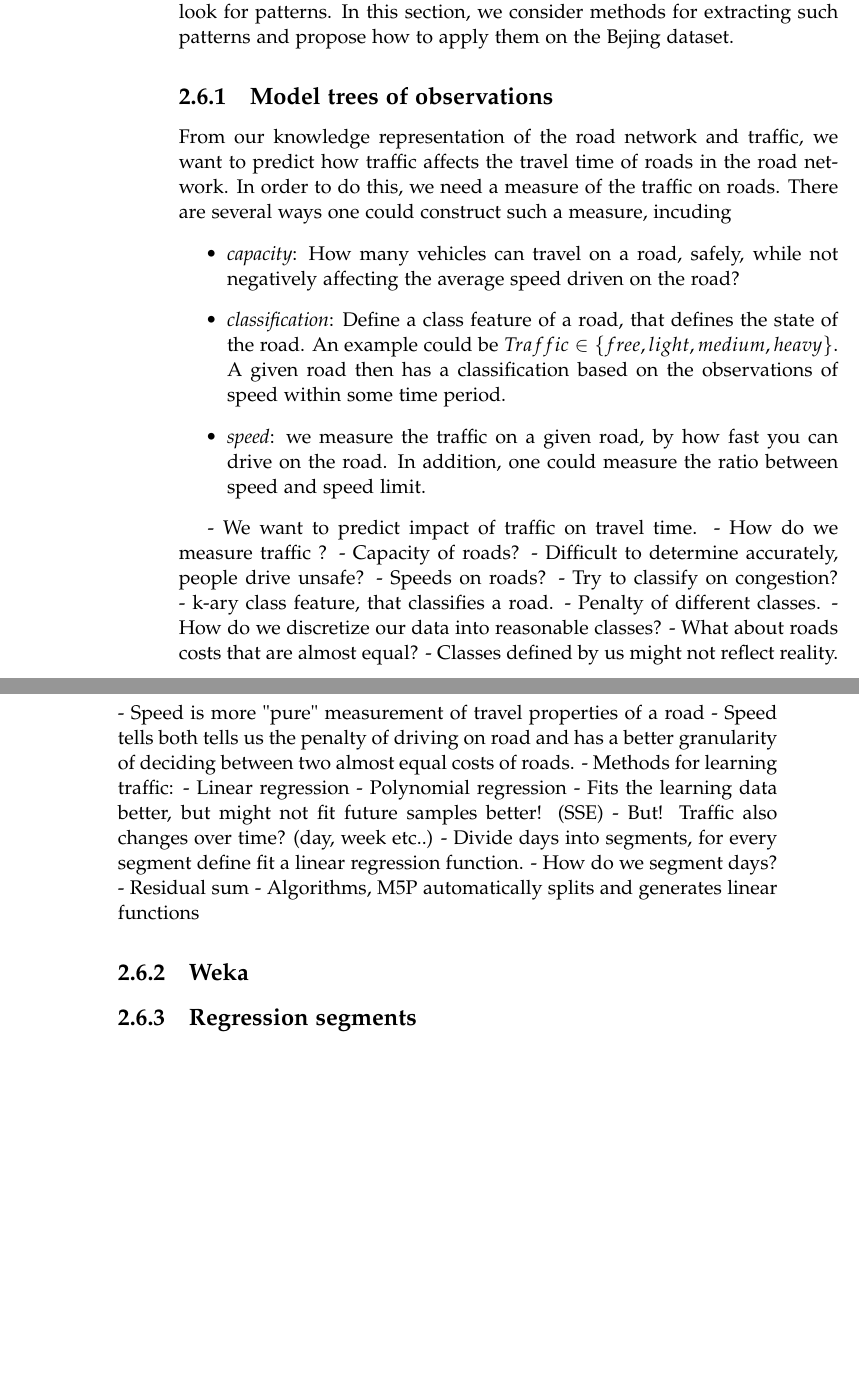
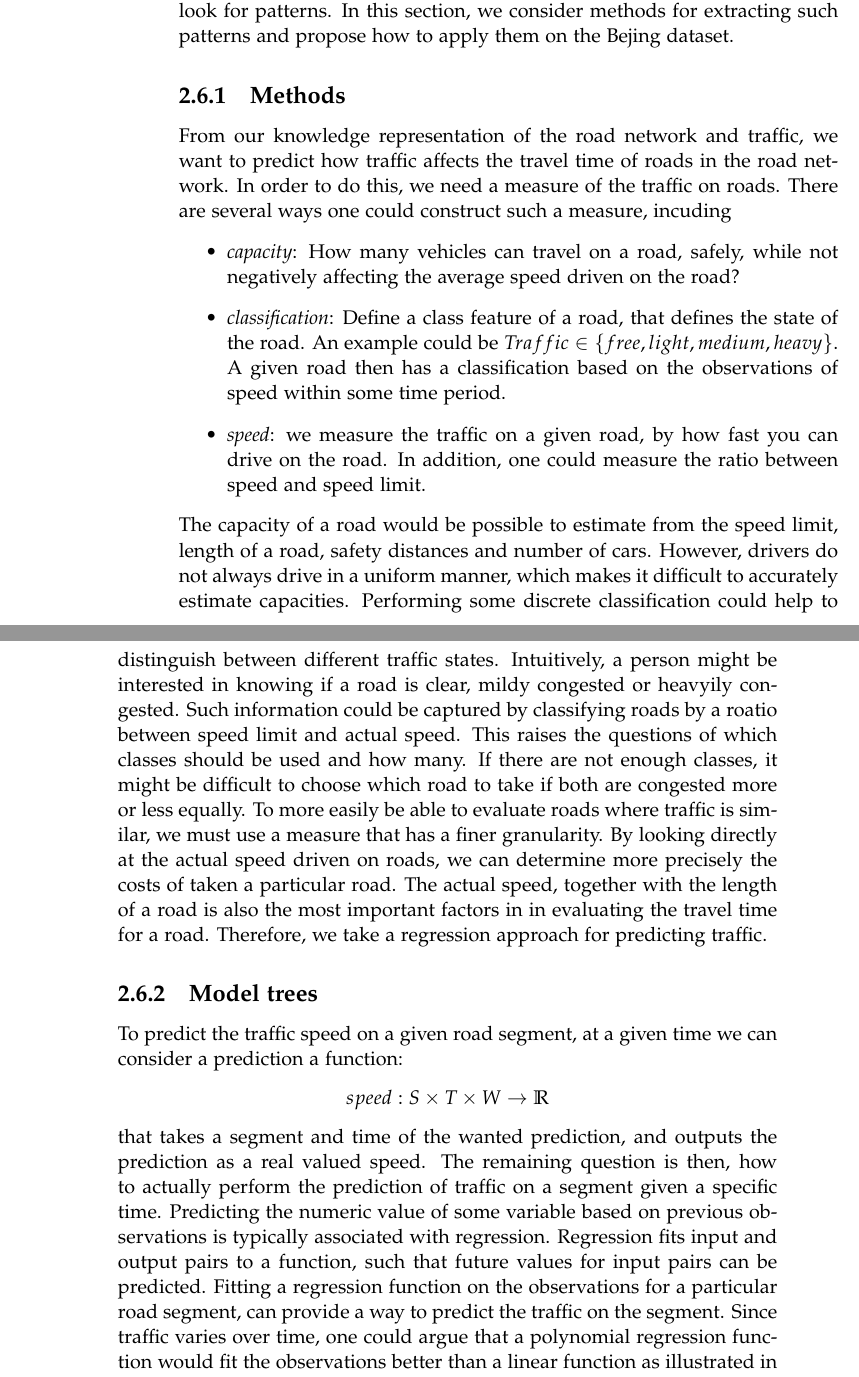
Before and after one commit to MortenRP/P5, a LaTeX thesis (report/master.tex, which reads report/sections/data-mining.tex): two parts of pages 32 and 33 of 43 before the commit and two parts of pages 32 and 33 of 45 after it, joined at a grey line, cut so that both start at the same text, the shorter picture padded with empty space. Compiled offline with pdfLaTeX.

Commit message:
started model trees section. WIP

```diff
--- a/report/sections/data-mining.tex
+++ b/report/sections/data-mining.tex
@@ -3,13 +3,20 @@
 % What is this section for?
 % How? --> follows from the subsections.
 In order to reason about the traffic in Beijing, and provide some measure of how the previous traffic possibly affects our belief in how the future traffic situation will be in the road network, we analyse the preprocessed data to look for patterns. In this section, we consider methods for extracting such patterns and propose how to apply them on the Bejing dataset.
-
-
-\subsection{Model trees of observations}\label{patterns:model-trees}
+\subsection{Methods}\label{patterns:methods}
 From our knowledge representation of the road network and traffic, we want to predict how traffic affects the travel time of roads in the road network. In order to do this, we need a measure of the traffic on roads. There are several ways one could construct such a measure, incuding
 \begin{itemize}
 \item \emph{capacity}: How many vehicles can travel on a road, safely, while not negatively affecting the average speed driven on the road?
 \item \emph{classification}: Define a class feature of a road, that defines the state of the road. An example could be $Traffic \in \{free, light, medium, heavy\}$. A given road then has a classification based on the observations of speed within some time period.
 \item \emph{speed}: we measure the traffic on a given road, by how fast you can drive on the road. In addition, one could measure the ratio between speed and speed limit.
 \end{itemize}
-
+The capacity of a road would be possible to estimate from the speed limit, length of a road, safety distances and number of cars. However, drivers do not always drive in a uniform manner, which makes it difficult to accurately estimate capacities.
+Performing some discrete classification could help to distinguish between different traffic states. Intuitively, a person might be interested in knowing if a road is clear, mildy congested or heavyily congested. Such information could be captured by classifying roads by a roatio between speed limit and actual speed. This raises the questions of which classes should be used and how many. If there are not enough classes, it might be difficult to choose which road to take if both are congested more or less equally.
+To more easily be able to evaluate roads where traffic is similar, we must use a measure that has a finer granularity. By looking directly at the actual speed driven on roads, we can determine more precisely the costs of taken a particular road. The actual speed, together with the length of a road is also the most important factors in in evaluating the travel time for a road. Therefore, we take a regression approach for predicting traffic.
+\subsection{Model trees}\label{patterns:model-trees}
+To predict the traffic speed on a given road segment, at a given time we can consider a prediction a function:
+\begin{align*}
+speed: S \times T \times W \rightarrow \mathbb{R}
+\end{align*}
+that takes a segment and time of the wanted prediction, and outputs the prediction as a real valued speed. The remaining question is then, how to actually perform the prediction of traffic on a segment given a specific time.
+Predicting the numeric value of some variable based on previous observations is typically associated with regression. Regression fits input and output pairs to a function, such that future values for input pairs can be predicted. Fitting a regression function on the observations for a particular road segment, can provide a way to predict the traffic on the segment. Since traffic varies over time, one could argue that a polynomial regression function would fit the observations better than a linear function as illustrated in figure \ref{fig:compare-regression}.
@@ -15,0 +29 @@ From our knowledge representation of the road network and traffic, we want to pr
+\[ speed(s,t) =
@@ -16,37 +43,37 @@ From our knowledge representation of the road network and traffic, we want to pr
 % Why use it?
- - We want to predict impact of traffic on travel time.
- - How do we measure traffic ?
- 	-	Capacity of roads?
- 		- Difficult to determine accurately, people drive unsafe?
- 	- 	Speeds on roads?
- 	-	Try to classify on congestion?
- 		- k-ary class feature, that classifies a road.
- 		- Penalty of different classes.
- 		- How do we discretize our data into reasonable classes?
- 		- What about roads costs that are almost equal?
- 		- Classes defined by us might not reflect reality.
- 	-	Speed is more "pure" measurement of travel properties of a road
- 		- Speed tells both tells us the penalty of driving on road and has a better granularity of deciding between two almost equal costs of roads.
- 		- Methods for learning traffic:
- 			-	Linear regression
- 			-	Polynomial regression
- 				- Fits the learning data better, but might not fit future samples better! (SSE)
- 			-	But! Traffic also changes over time? (day, week etc..)
- 			-	Divide days into segments, for every segment define fit a linear regression function.
- 			-	How do we segment days?
- 			-	Residual sum
- 			-	Algorithms, M5P automatically splits and generates linear functions
-
+% - We want to predict impact of traffic on travel time.
+% - How do we measure traffic ?
+% 	-	Capacity of roads?
+% 		- Difficult to determine accurately, people drive unsafe?
+% 	- 	Speeds on roads?
+% 	-	Try to classify on congestion?
+% 		- k-ary class feature, that classifies a road.
+% 		- Penalty of different classes.
+% 		- How do we discretize our data into reasonable classes?
+% 		- What about roads costs that are almost equal?
+% 		- Classes defined by us might not reflect reality.
+% 	-	Speed is more "pure" measurement of travel properties of a road
+% 		- Speed tells both tells us the penalty of driving on road and has a better granularity of deciding between two almost equal costs of roads.
+% 		- Methods for learning traffic:
+% 			-	Linear regression
+% 			-	Polynomial regression
+% 				- Fits the learning data better, but might not fit future samples better! (SSE)
+% 			-	But! Traffic also changes over time? (day, week etc..)
+% 			-	Divide days into segments, for every segment define fit a linear regression function.
+% 			-	How do we segment days?
+% 			-	Residual sum
+% 			-	Algorithms, M5P automatically splits and generates linear functions
+%
 % What is it?
 % How did we use it?
 % Alternatives ?
-
-\subsection{Weka}\label{patterns:weka}
+\\
+\subsection{Partitioning scheme}\label{patterns:segmentation}
+% Why do it?
 % What is it?
-% Why use it?
 % How do we use it?
 
-\subsection{Regression segments}\label{patterns:segmentation}
-% What is it?
-% Why use it?
-% How do we use it?
+\subsubsection{Implementation}\label{patterns:weka}
+% What is it? (M5P algorithm)
+% Why use it? (does exactly what we need)
+% How do we use it? (M5p in weka)
```
Also changed, not shown: report/sections/model.tex (+12 -4 lines), report/figures/compare-regression.pdf (added), report/sections/data-mining.tex (19 more changed lines).
